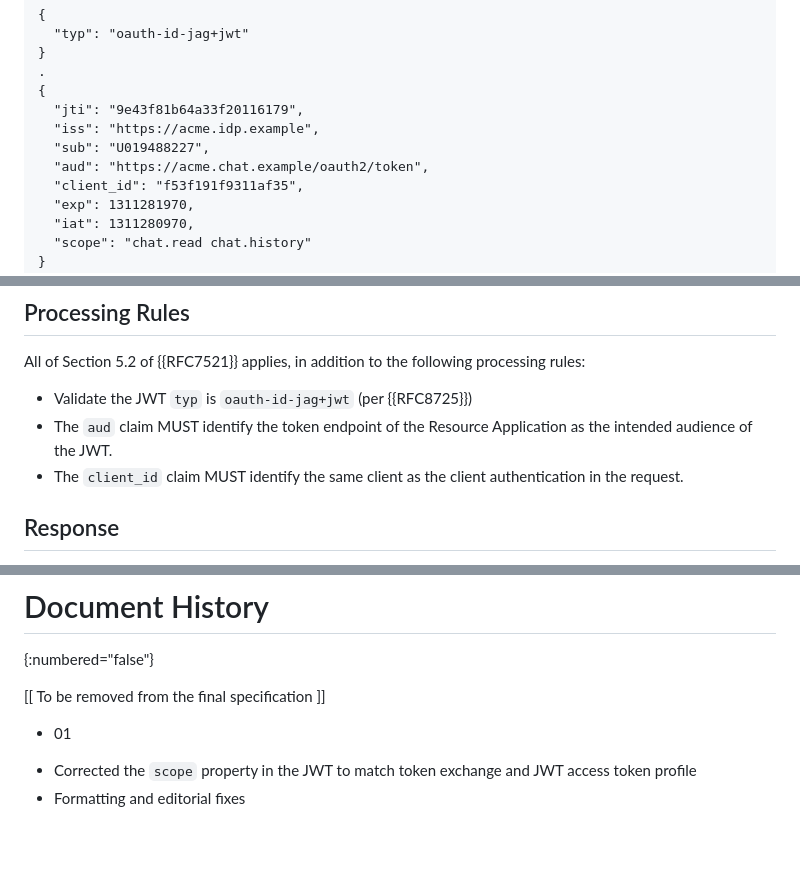
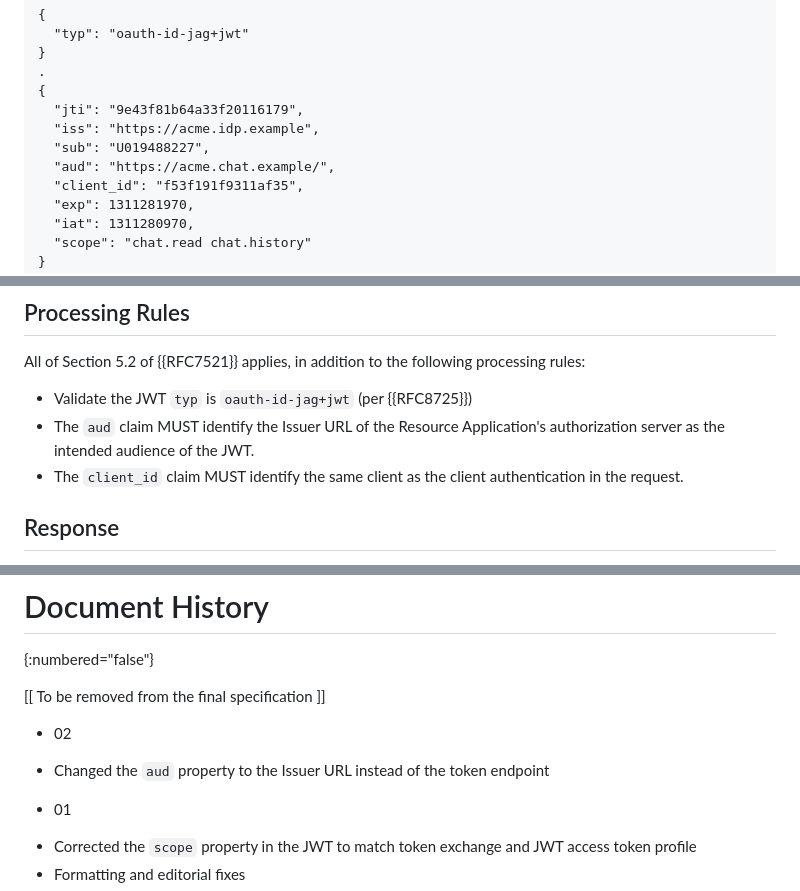
Before and after one commit to aaronpk/draft-parecki-oauth-identity-assertion-authz-grant, a Markdown page: draft-parecki-oauth-identity-assertion-authz-grant.md, 3 parts joined by grey strips. Drawn GitHub-style; blank space fills up the shorter version.

```diff
--- a/draft-parecki-oauth-identity-assertion-authz-grant.md
+++ b/draft-parecki-oauth-identity-assertion-authz-grant.md
@@ -308,7 +308,7 @@ An example JWT shown with expanded header and payload claims is below:
       "jti": "9e43f81b64a33f20116179",
       "iss": "https://acme.idp.example",
       "sub": "U019488227",
-      "aud": "https://acme.chat.example/oauth2/token",
+      "aud": "https://acme.chat.example/",
       "client_id": "f53f191f9311af35",
       "exp": 1311281970,
       "iat": 1311280970,
@@ -352,7 +352,7 @@ For example:
 All of Section 5.2 of {{RFC7521}} applies, in addition to the following processing rules:
 
 * Validate the JWT `typ` is `oauth-id-jag+jwt` (per {{RFC8725}})
-* The `aud` claim MUST identify the token endpoint of the Resource Application as the intended audience of the JWT.
+* The `aud` claim MUST identify the Issuer URL of the Resource Application's authorization server as the intended audience of the JWT.
 * The `client_id` claim MUST identify the same client as the client authentication in the request.
 
 
@@ -469,6 +469,10 @@ The authors would like to thank the following people for their contributions and
 
 [[ To be removed from the final specification ]]
 
+- 02
+
+* Changed the `aud` property to the Issuer URL instead of the token endpoint
+
 - 01
 
 * Corrected the `scope` property in the JWT to match token exchange and JWT access token profile
```
Also changed, not shown: other parts of draft-parecki-oauth-identity-assertion-authz-grant.md (+3 -3 lines).
